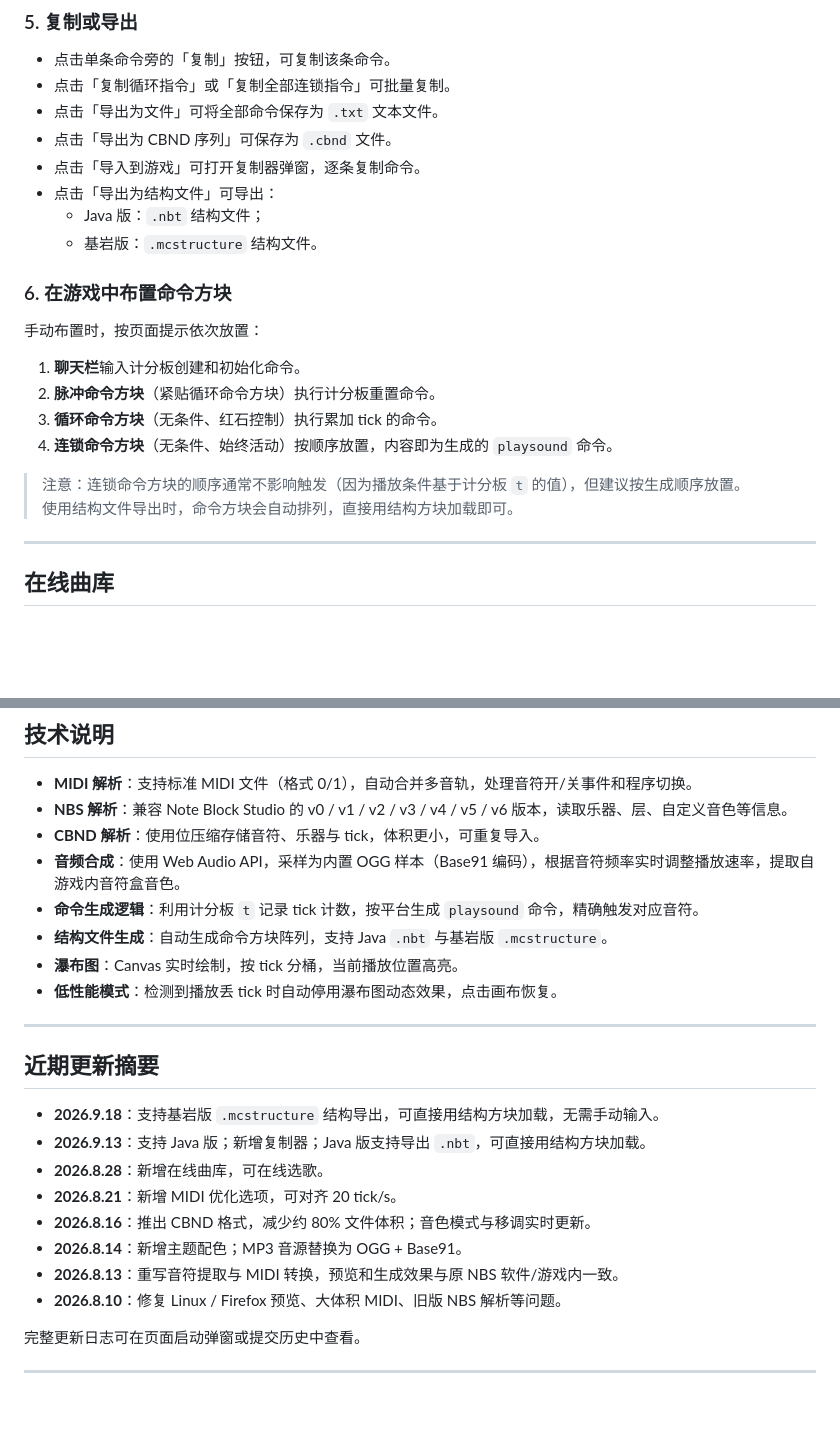
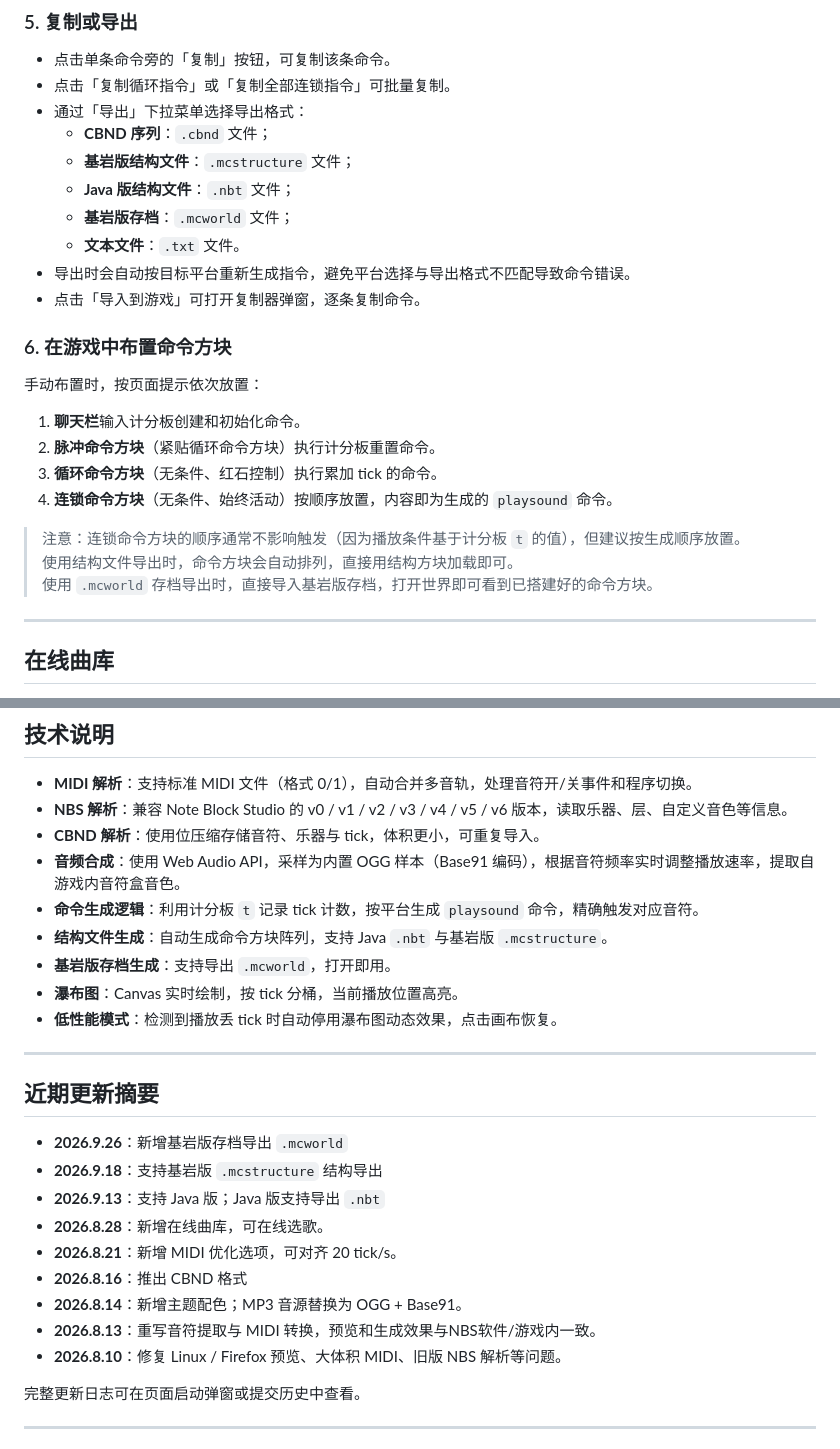
Before and after one commit to Zero-Raltal/MCBE-CBNoteBlock, a Markdown page: README.md, 2 parts joined by grey strips. Drawn GitHub-style; blank space fills up the shorter version.

```diff
--- a/README.md
+++ b/README.md
@@ -82,12 +81,14 @@
 
 - 点击单条命令旁的「复制」按钮，可复制该条命令。
 - 点击「复制循环指令」或「复制全部连锁指令」可批量复制。
-- 点击「导出为文件」可将全部命令保存为 `.txt` 文本文件。
-- 点击「导出为 CBND 序列」可保存为 `.cbnd` 文件。
+- 通过「导出」下拉菜单选择导出格式：
+  - **CBND 序列**：`.cbnd` 文件；
+  - **基岩版结构文件**：`.mcstructure` 文件；
+  - **Java 版结构文件**：`.nbt` 文件；
+  - **基岩版存档**：`.mcworld` 文件；
+  - **文本文件**：`.txt` 文件。
+- 导出时会自动按目标平台重新生成指令，避免平台选择与导出格式不匹配导致命令错误。
 - 点击「导入到游戏」可打开复制器弹窗，逐条复制命令。
-- 点击「导出为结构文件」可导出：
-  - Java 版：`.nbt` 结构文件；
-  - 基岩版：`.mcstructure` 结构文件。
 
 ### 6. 在游戏中布置命令方块
 
@@ -100,6 +101,7 @@
 
 > 注意：连锁命令方块的顺序通常不影响触发（因为播放条件基于计分板 `t` 的值），但建议按生成顺序放置。
 > 使用结构文件导出时，命令方块会自动排列，直接用结构方块加载即可。
+> 使用 `.mcworld` 存档导出时，直接导入基岩版存档，打开世界即可看到已搭建好的命令方块。
 
 ---
 
@@ -122,6 +124,7 @@
 - **音频合成**：使用 Web Audio API，采样为内置 OGG 样本（Base91 编码），根据音符频率实时调整播放速率，提取自游戏内音符盒音色。
 - **命令生成逻辑**：利用计分板 `t` 记录 tick 计数，按平台生成 `playsound` 命令，精确触发对应音符。
 - **结构文件生成**：自动生成命令方块阵列，支持 Java `.nbt` 与基岩版 `.mcstructure`。
+- **基岩版存档生成**：支持导出 `.mcworld`，打开即用。
 - **瀑布图**：Canvas 实时绘制，按 tick 分桶，当前播放位置高亮。
 - **低性能模式**：检测到播放丢 tick 时自动停用瀑布图动态效果，点击画布恢复。
 
@@ -129,13 +132,14 @@
 
 ## 近期更新摘要
 
-- **2026.9.18**：支持基岩版 `.mcstructure` 结构导出，可直接用结构方块加载，无需手动输入。
-- **2026.9.13**：支持 Java 版；新增复制器；Java 版支持导出 `.nbt`，可直接用结构方块加载。
+- **2026.9.26**：新增基岩版存档导出 `.mcworld`
+- **2026.9.18**：支持基岩版 `.mcstructure` 结构导出
+- **2026.9.13**：支持 Java 版；Java 版支持导出 `.nbt`
 - **2026.8.28**：新增在线曲库，可在线选歌。
 - **2026.8.21**：新增 MIDI 优化选项，可对齐 20 tick/s。
-- **2026.8.16**：推出 CBND 格式，减少约 80% 文件体积；音色模式与移调实时更新。
+- **2026.8.16**：推出 CBND 格式
 - **2026.8.14**：新增主题配色；MP3 音源替换为 OGG + Base91。
-- **2026.8.13**：重写音符提取与 MIDI 转换，预览和生成效果与原 NBS 软件/游戏内一致。
+- **2026.8.13**：重写音符提取与 MIDI 转换，预览和生成效果与NBS软件/游戏内一致。
 - **2026.8.10**：修复 Linux / Firefox 预览、大体积 MIDI、旧版 NBS 解析等问题。
 
 完整更新日志可在页面启动弹窗或提交历史中查看。
```
Also changed, not shown: other parts of README.md (+2 -3 lines).
